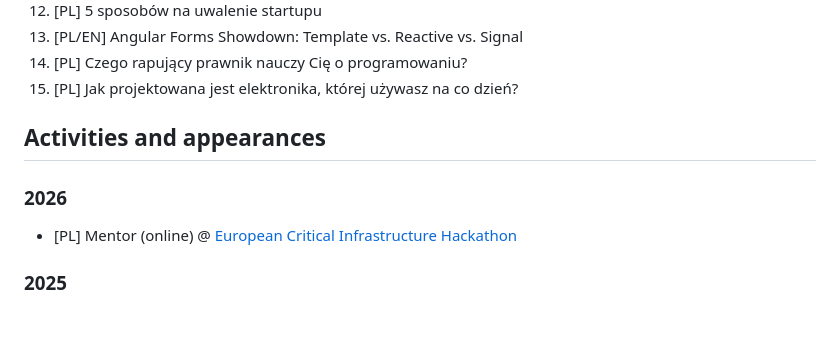
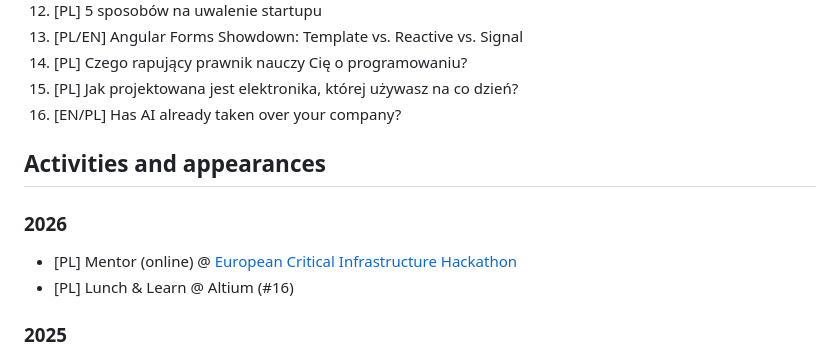
Before and after one commit to superdyzio/superdyzio.github.io, a Markdown page: README.md, the part around the change. Rendered like a GitHub page; blank space fills up the shorter version.

Commit message:
add Altium Lunch & Learn session

```diff
--- a/README.md
+++ b/README.md
@@ -25,11 +25,13 @@ _I'd be very happy to visit your event or company with one of these, just [let m
 13. [PL/EN] Angular Forms Showdown: Template vs. Reactive vs. Signal
 14. [PL] Czego rapujący prawnik nauczy Cię o programowaniu?
 15. [PL] Jak projektowana jest elektronika, której używasz na co dzień?
+16. [EN/PL] Has AI already taken over your company?
 
 ## Activities and appearances
 
 ### 2026
 - [PL] Mentor (online) @ [European Critical Infrastructure Hackathon](https://criticalhackathon.com/)
+- [PL] Lunch & Learn @ Altium (#16)
 
 ### 2025
 - [PL] Mentor @ [BKI Hack hackathon](https://bkihack.pl/history/8-bydgoski-hackathon)
```
